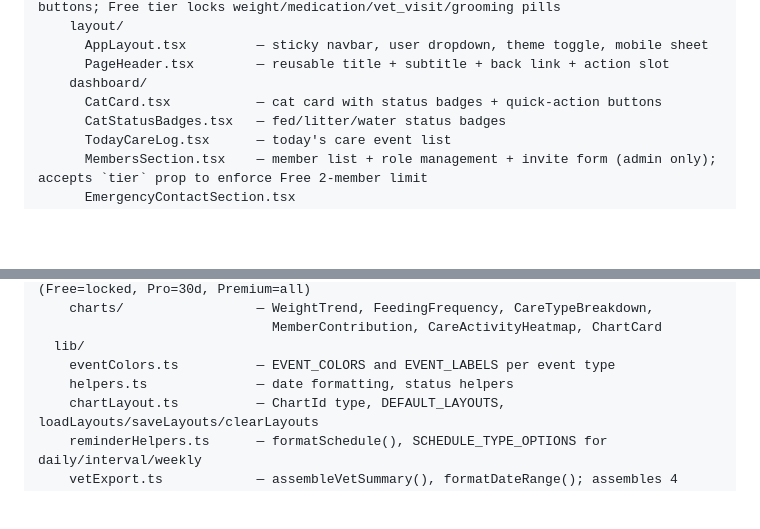
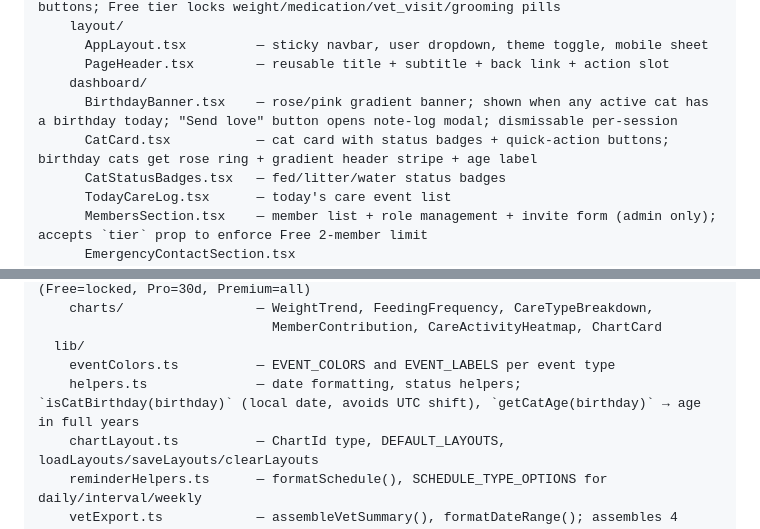
Before and after one commit to synergyx26/CatCare, a Markdown page: CLAUDE.md, 2 parts joined by grey strips. Rendered like a GitHub page; blank space fills up the shorter version.

Commit message:
Update CLAUDE.md with birthday feature documentation
Document BirthdayBanner component and birthday utility functions
(isCatBirthday, getCatAge) in the file map and helpers.ts entry.

Co-Authored-By: Claude Sonnet 4.6 <noreply@anthropic.com>

```diff
--- a/CLAUDE.md
+++ b/CLAUDE.md
@@ -320,7 +320,8 @@ web/src/
       AppLayout.tsx         — sticky navbar, user dropdown, theme toggle, mobile sheet
       PageHeader.tsx        — reusable title + subtitle + back link + action slot
     dashboard/
-      CatCard.tsx           — cat card with status badges + quick-action buttons
+      BirthdayBanner.tsx    — rose/pink gradient banner; shown when any active cat has a birthday today; "Send love" button opens note-log modal; dismissable per-session
+      CatCard.tsx           — cat card with status badges + quick-action buttons; birthday cats get rose ring + gradient header stripe + age label
       CatStatusBadges.tsx   — fed/litter/water status badges
       TodayCareLog.tsx      — today's care event list
       MembersSection.tsx    — member list + role management + invite form (admin only); accepts `tier` prop to enforce Free 2-member limit
@@ -343,7 +344,7 @@ web/src/
                               MemberContribution, CareActivityHeatmap, ChartCard
   lib/
     eventColors.ts          — EVENT_COLORS and EVENT_LABELS per event type
-    helpers.ts              — date formatting, status helpers
+    helpers.ts              — date formatting, status helpers; `isCatBirthday(birthday)` (local date, avoids UTC shift), `getCatAge(birthday)` → age in full years
     chartLayout.ts          — ChartId type, DEFAULT_LAYOUTS, loadLayouts/saveLayouts/clearLayouts
     reminderHelpers.ts      — formatSchedule(), SCHEDULE_TYPE_OPTIONS for daily/interval/weekly
     vetExport.ts            — assembleVetSummary(), formatDateRange(); assembles 4 query results → VetSummaryData
```
